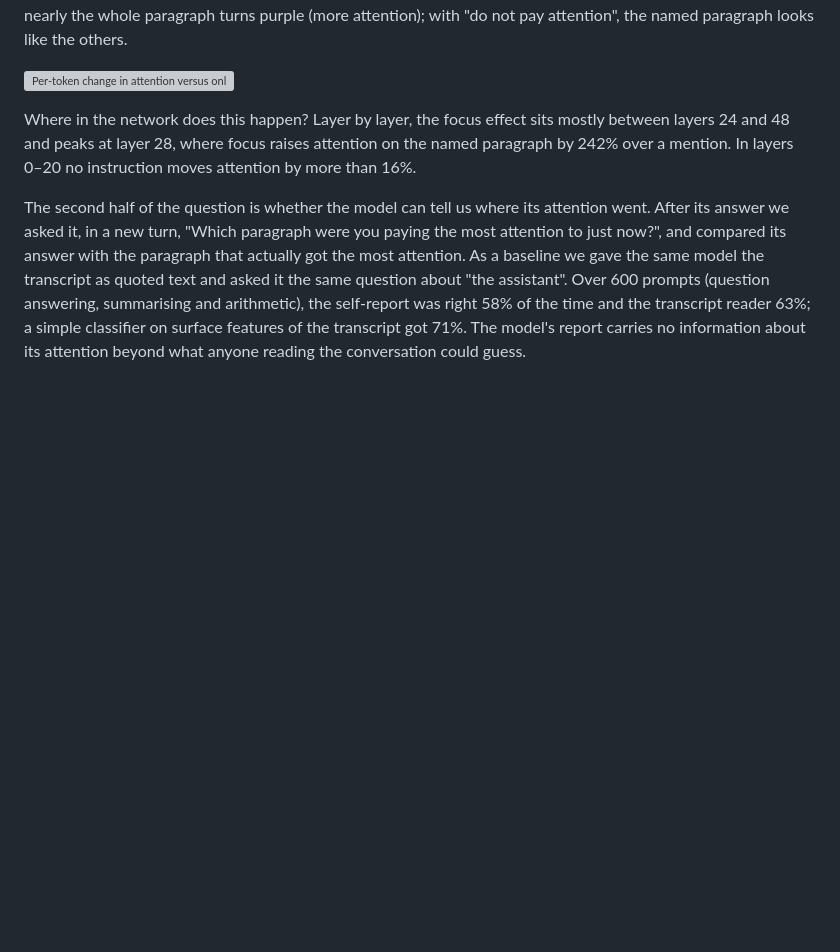
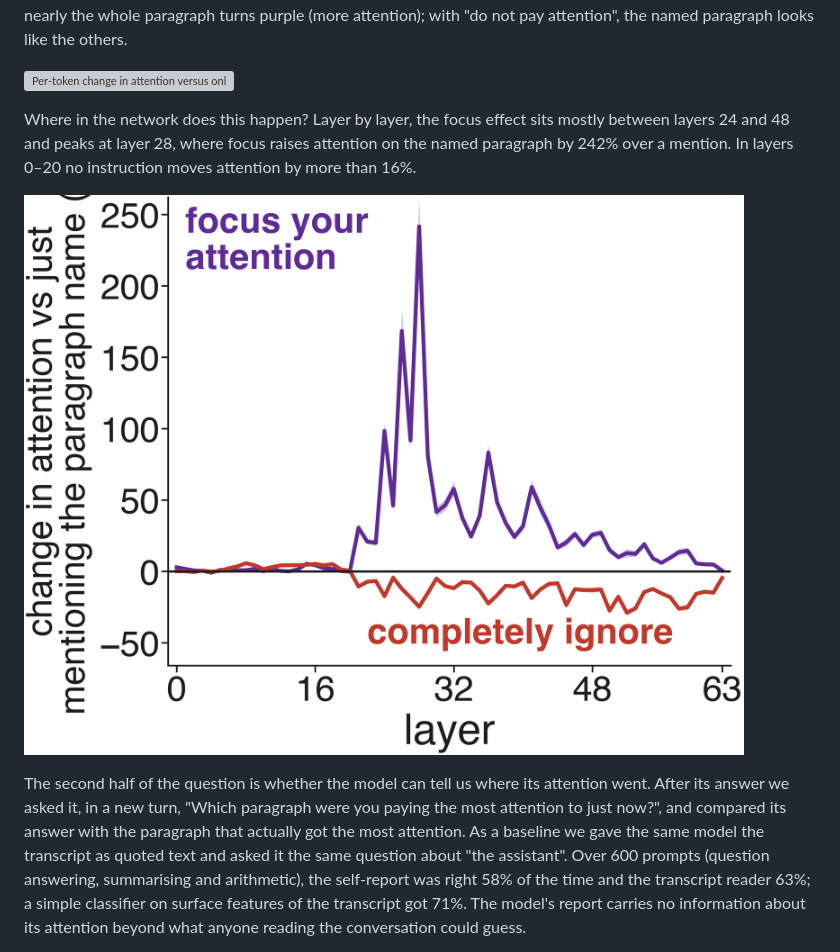
Before and after one commit to SauersML/attention_introspection, a Markdown page: README.md, the part around the change. GitHub-like rendering; pictures changed too: figures/layers.png (added); blank space fills up the shorter version; grey boxes are pictures that could not be loaded.

Commit message:
Per-layer figure: focus vs completely ignore

```diff
--- a/README.md
+++ b/README.md
@@ -32,6 +32,8 @@ The effect also isn't driven by a few tokens. Here is the change in attention fo
 
 Where in the network does this happen? Layer by layer, the focus effect sits mostly between layers 24 and 48 and peaks at layer 28, where focus raises attention on the named paragraph by 242% over a mention. In layers 0–20 no instruction moves attention by more than 16%.
 
+![Per layer, focus lifts attention on the named paragraph from layer 21 on, peaking at layer 28; completely ignore lowers it over the same layers](figures/layers.png)
+
 The second half of the question is whether the model can tell us where its attention went. After its answer we asked it, in a new turn, "Which paragraph were you paying the most attention to just now?", and compared its answer with the paragraph that actually got the most attention. As a baseline we gave the same model the transcript as quoted text and asked it the same question about "the assistant". Over 600 prompts (question answering, summarising and arithmetic), the self-report was right 58% of the time and the transcript reader 63%; a simple classifier on surface features of the transcript got 71%. The model's report carries no information about its attention beyond what anyone reading the conversation could guess.
 
 We then changed its attention directly. We added a constant to the attention scores of one paragraph during the task and the answer, which multiplied the answer's attention to it by about 2.3 or 4.9, and made it the most-attended paragraph in up to 100% of arithmetic prompts, while the answer text stayed exactly the same. The report never moved toward the boosted paragraph: at the larger boost the model named it 23% of the time, versus 25.5% without the boost.
```
Also changed, not shown: figures/layers.jpg (added), 1 other file.
